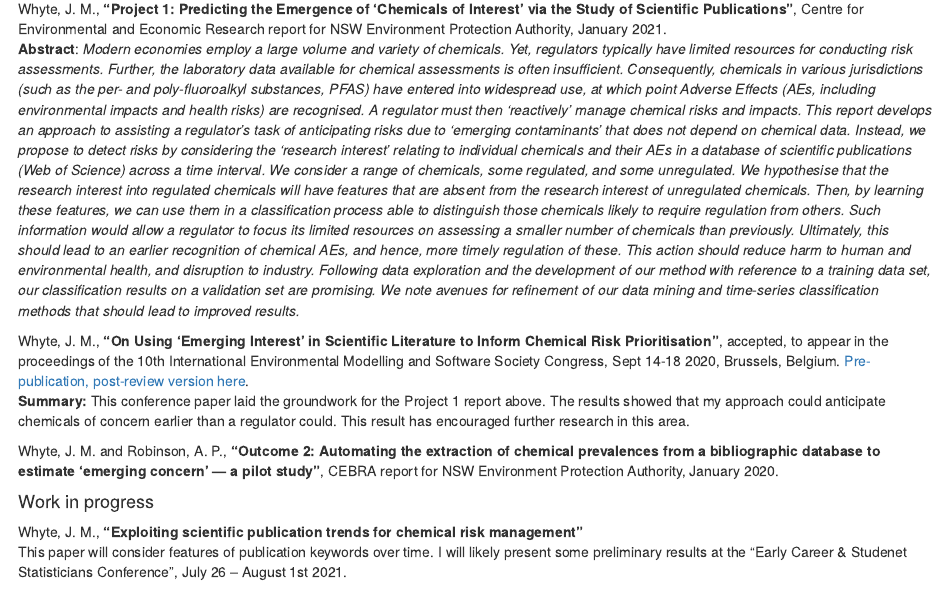
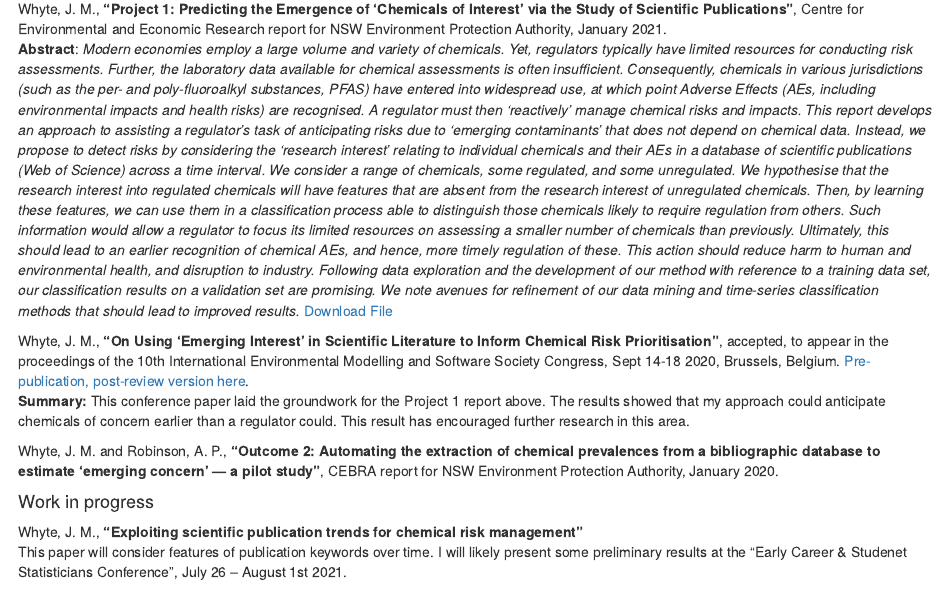
Before and after one commit to jmwhyte/jmwhyte.github.io, an R Markdown document (EmergingChems.Rmd): the page in a window 1100 px wide, from 500 px down. Rendered offline with R 4.5, knitr and Pandoc, with nearby package versions; drawn as R Markdown's standard HTML page in place of the format the file asks for.

Commit message:
Update to add a report file

```diff
--- a/EmergingChems.Rmd
+++ b/EmergingChems.Rmd
@@ -20,6 +20,7 @@ My approach is to consider whether published scientific literature can provide c
 #### Recent publications or reports on emerging chemicals
  Whyte, J. M., **“Project 1: Predicting the Emergence of ‘Chemicals of Interest’ via the Study of Scientific Publications”**, Centre for Environmental and Economic Research report for NSW Environment Protection Authority, January 2021. <br>
  **Abstract**: _Modern economies employ a large volume and variety of chemicals. Yet, regulators typically have limited resources for conducting risk assessments. Further, the laboratory data available for chemical assessments is often insufficient. Consequently, chemicals in various jurisdictions (such as the per- and poly-fluoroalkyl substances, PFAS) have entered into widespread use, at which point Adverse Effects (AEs, including environmental impacts and health risks) are recognised. A regulator must then 'reactively' manage chemical risks and impacts. This report develops an approach to assisting a regulator’s task of anticipating risks due to ‘emerging contaminants’ that does not depend on chemical data. Instead, we propose to detect risks by considering the ‘research interest’ relating to individual chemicals and their AEs in a database of scientific publications (Web of Science) across a time interval. We consider a range of chemicals, some regulated, and some unregulated. We hypothesise that the research interest into regulated chemicals will have features that are absent from the research interest of unregulated chemicals. Then, by learning these features, we can use them in a classification process able to distinguish those chemicals likely to require regulation from others. Such information would allow a regulator to focus its limited resources on assessing a smaller number of chemicals than previously. Ultimately, this should lead to an earlier recognition of chemical AEs, and hence, more timely regulation of these. This action should reduce harm to human and environmental health, and disruption to industry. Following data exploration and the development of our method with reference to a training data set, our classification results on a validation set are promising. We note avenues for refinement of our data mining and time-series classification methods that should lead to improved results._
+ <a href="Project1_NSW_EPA_report.pdf">Download File</a>
 
  Whyte, J. M., **"On Using ‘Emerging Interest’ in Scientific Literature to Inform Chemical Risk Prioritisation"**, accepted, to appear in the proceedings of the 10th International Environmental Modelling and Software Society Congress, Sept 14-18 2020, Brussels, Belgium. [Pre-publication, post-review version here](https://findanexpert.unimelb.edu.au/scholarlywork/1465570-on-using-’emerging-interest’-in-scientific-literature-to-inform-chemical-risk-prioritisation). <br>
 **Summary:** This conference paper laid the groundwork for the Project 1 report above. The results showed that my approach could anticipate chemicals of concern earlier than a regulator could. This result has encouraged further research in this area.
```
